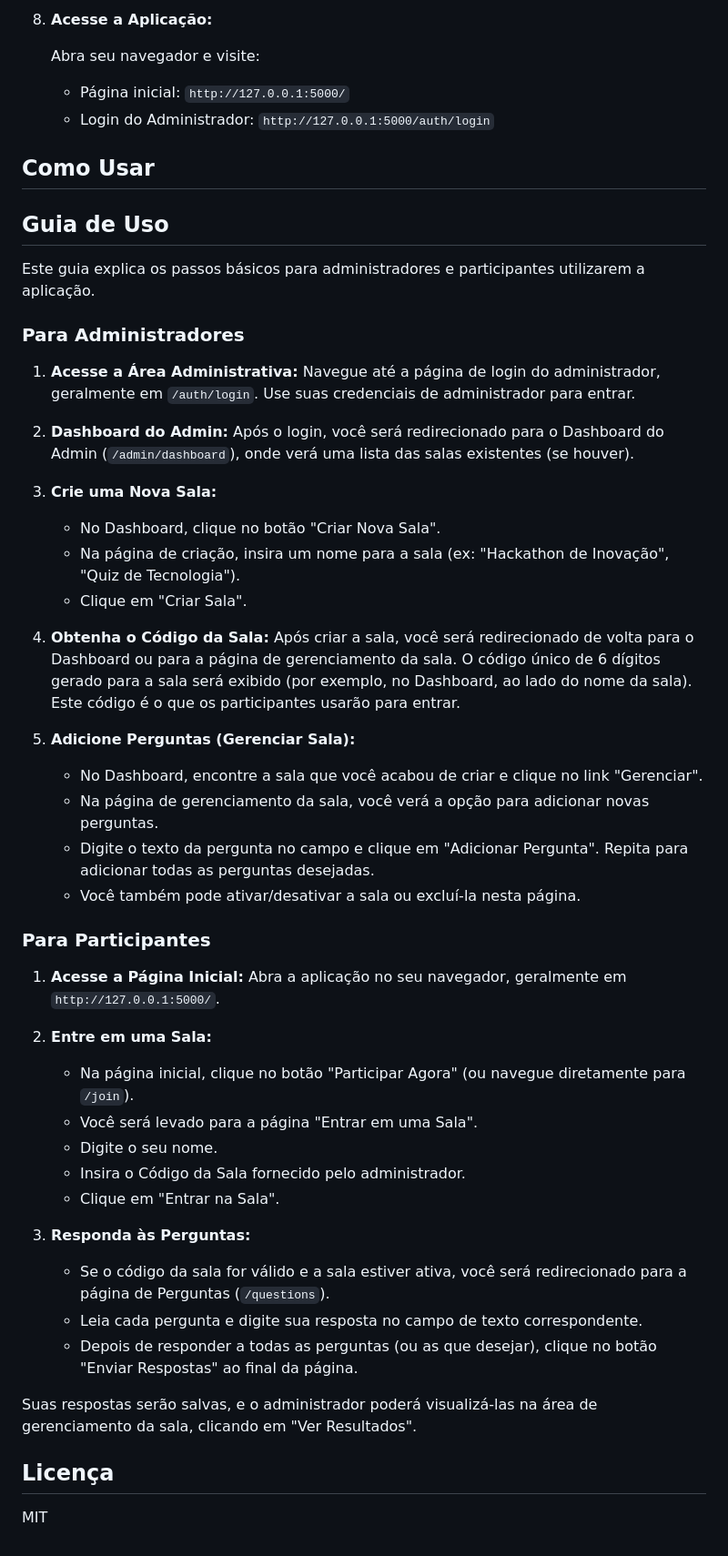
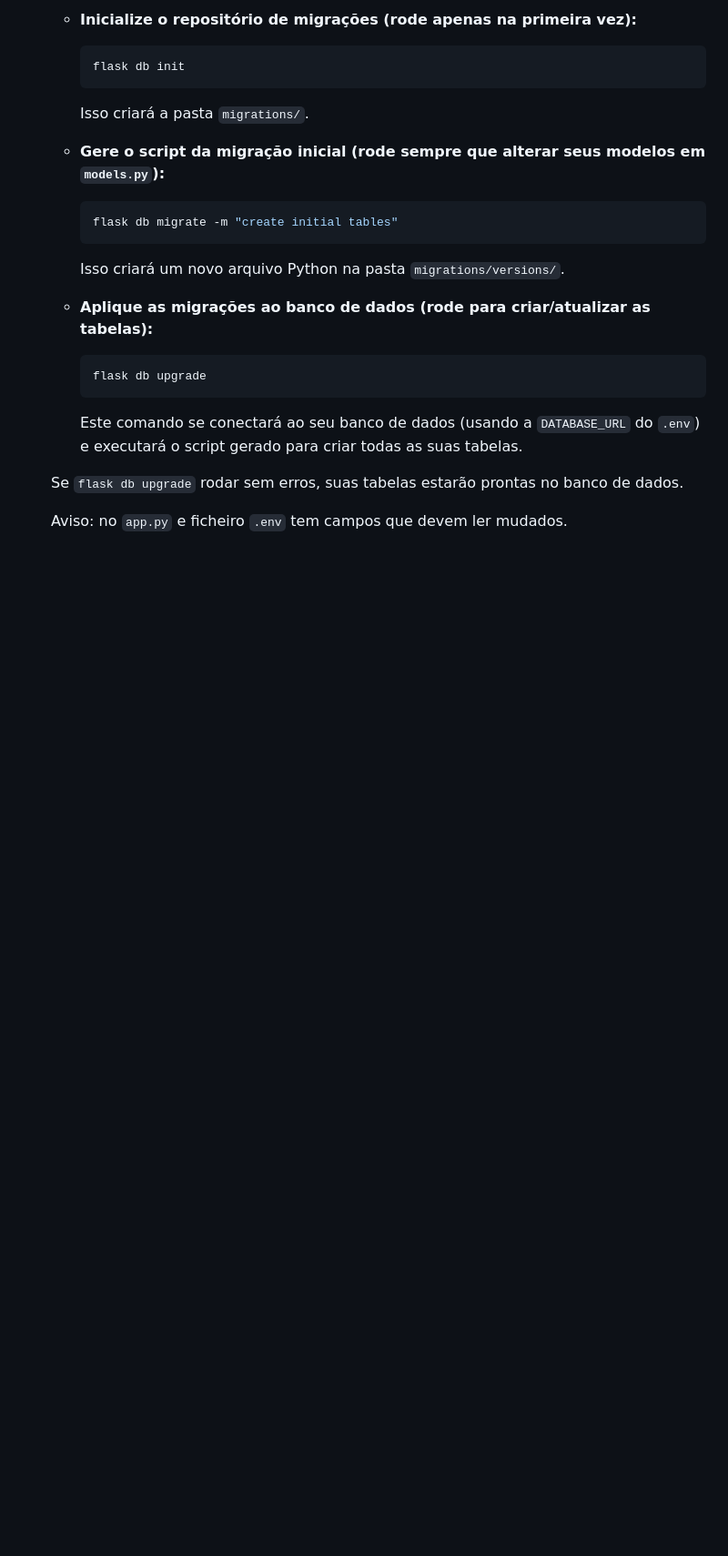
Before and after one commit to Fabio-Drago/Hackthon_app, a Markdown page: README.md, the part around the change printed below. Shown: that part at 91% size. Rendered like a GitHub page; blank space fills up the shorter version.

````diff
--- a/README.md
+++ b/README.md
@@ -154,54 +114,23 @@ Siga estes passos para configurar e executar o projeto localmente.
 
-8.  **Acesse a Aplicação:**
+    * **Inicialize o repositório de migrações (rode apenas na primeira vez):**
+        ```bash
+        flask db init
+        ```
+        Isso criará a pasta `migrations/`.
 
-    Abra seu navegador e visite:
+    * **Gere o script da migração inicial (rode sempre que alterar seus modelos em `models.py`):**
+        ```bash
+        flask db migrate -m "create initial tables"
+        ```
+        Isso criará um novo arquivo Python na pasta `migrations/versions/`.
 
-    * Página inicial: `http://127.0.0.1:5000/`
-    * Login do Administrador: `http://127.0.0.1:5000/auth/login`
+    * **Aplique as migrações ao banco de dados (rode para criar/atualizar as tabelas):**
+        ```bash
+        flask db upgrade
+        ```
+        Este comando se conectará ao seu banco de dados (usando a `DATABASE_URL` do `.env`) e executará o script gerado para criar todas as suas tabelas.
 
-## Como Usar
+    Se `flask db upgrade` rodar sem erros, suas tabelas estarão prontas no banco de dados.
 
-## Guia de Uso
 
-Este guia explica os passos básicos para administradores e participantes utilizarem a aplicação.
-
-### Para Administradores
-
-1.  **Acesse a Área Administrativa:** Navegue até a página de login do administrador, geralmente em `/auth/login`. Use suas credenciais de administrador para entrar.
-
-2.  **Dashboard do Admin:** Após o login, você será redirecionado para o Dashboard do Admin (`/admin/dashboard`), onde verá uma lista das salas existentes (se houver).
-
-3.  **Crie uma Nova Sala:**
-    * No Dashboard, clique no botão "Criar Nova Sala".
-    * Na página de criação, insira um nome para a sala (ex: "Hackathon de Inovação", "Quiz de Tecnologia").
-    * Clique em "Criar Sala".
-
-4.  **Obtenha o Código da Sala:** Após criar a sala, você será redirecionado de volta para o Dashboard ou para a página de gerenciamento da sala. O código único de 6 dígitos gerado para a sala será exibido (por exemplo, no Dashboard, ao lado do nome da sala). Este código é o que os participantes usarão para entrar.
-
-5.  **Adicione Perguntas (Gerenciar Sala):**
-    * No Dashboard, encontre a sala que você acabou de criar e clique no link "Gerenciar".
-    * Na página de gerenciamento da sala, você verá a opção para adicionar novas perguntas.
-    * Digite o texto da pergunta no campo e clique em "Adicionar Pergunta". Repita para adicionar todas as perguntas desejadas.
-    * Você também pode ativar/desativar a sala ou excluí-la nesta página.
-
-### Para Participantes
-
-1.  **Acesse a Página Inicial:** Abra a aplicação no seu navegador, geralmente em `http://127.0.0.1:5000/`.
-
-2.  **Entre em uma Sala:**
-    * Na página inicial, clique no botão "Participar Agora" (ou navegue diretamente para `/join`).
-    * Você será levado para a página "Entrar em uma Sala".
-    * Digite o seu nome.
-    * Insira o Código da Sala fornecido pelo administrador.
-    * Clique em "Entrar na Sala".
-
-3.  **Responda às Perguntas:**
-    * Se o código da sala for válido e a sala estiver ativa, você será redirecionado para a página de Perguntas (`/questions`).
-    * Leia cada pergunta e digite sua resposta no campo de texto correspondente.
-    * Depois de responder a todas as perguntas (ou as que desejar), clique no botão "Enviar Respostas" ao final da página.
-
-Suas respostas serão salvas, e o administrador poderá visualizá-las na área de gerenciamento da sala, clicando em "Ver Resultados".
-
-## Licença
-
-MIT
+    Aviso: no `app.py` e ficheiro `.env` tem campos que devem ler mudados.
````
Also changed, not shown: other parts of README.md (+75 -115 lines).
